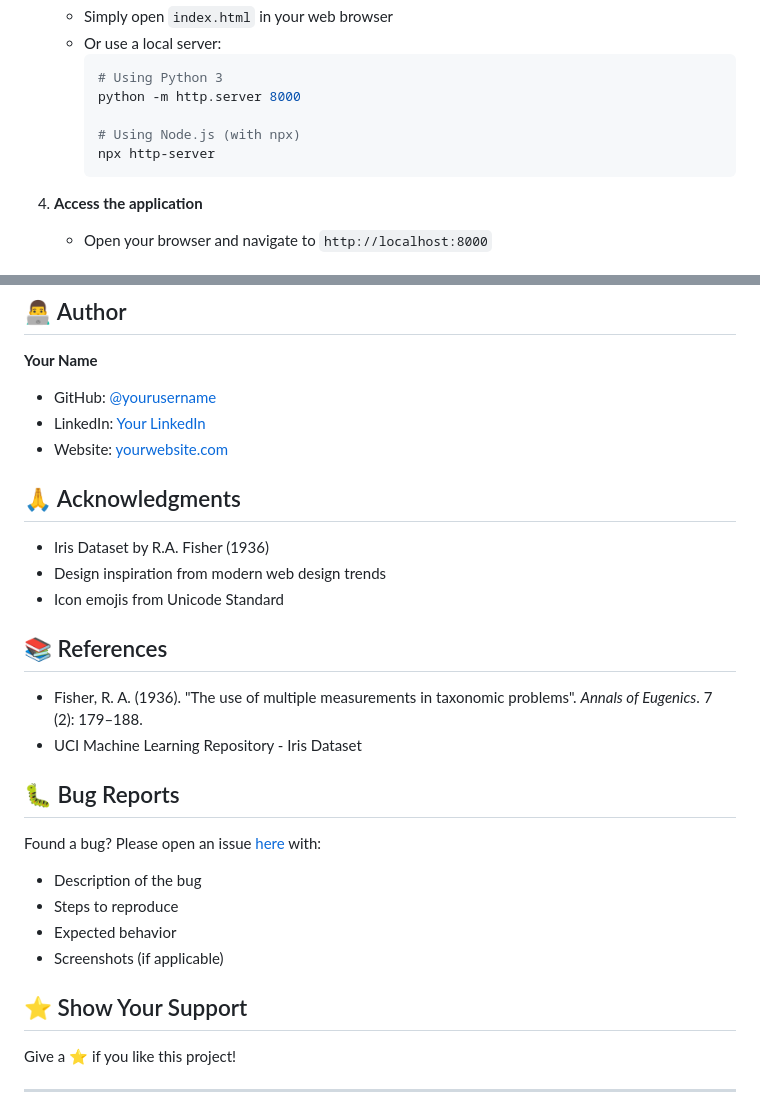
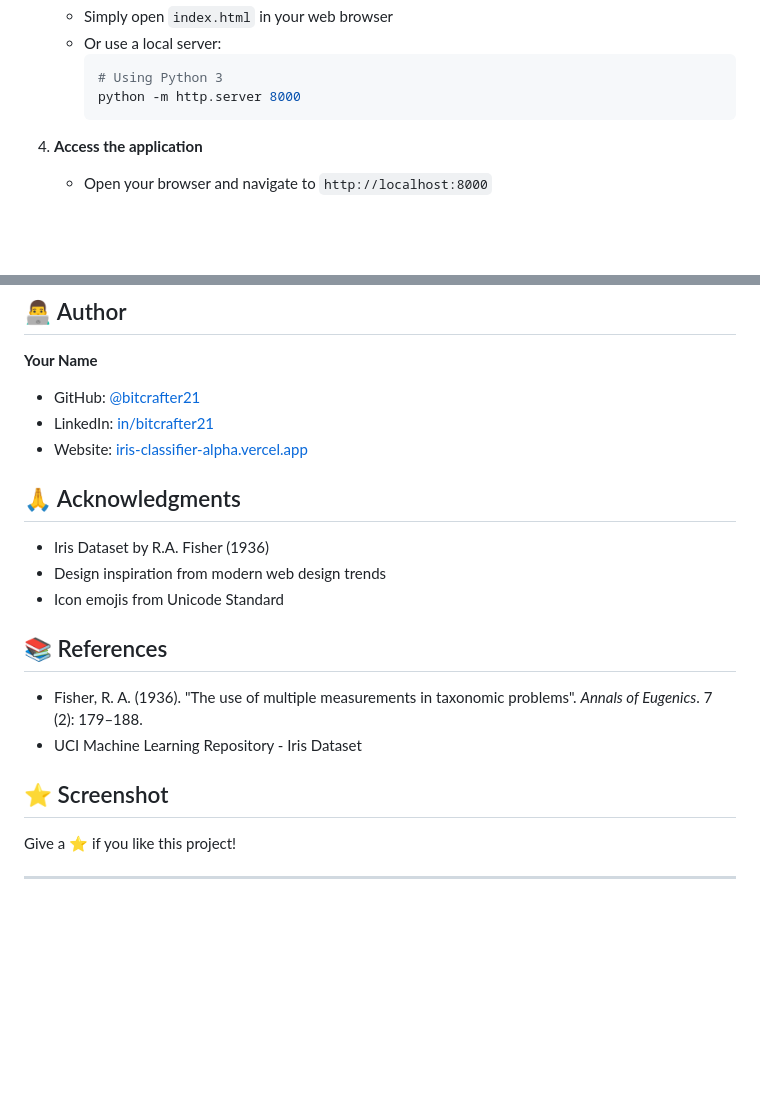
Before and after one commit to bitcrafter21/Iris_Classifier_using_Logistic_regresson, a Markdown page: README.md, 2 parts joined by grey strips. Drawn GitHub-style; blank space fills up the shorter version.

````diff
--- a/README.md
+++ b/README.md
@@ -50,9 +44,6 @@ No prerequisites! This is a standalone HTML file that runs in any modern web bro
      ```bash
      # Using Python 3
      python -m http.server 8000
-
-     # Using Node.js (with npx)
-     npx http-server
      ```
 
 4. **Access the application**
@@ -163,9 +154,9 @@ This project is licensed under the MIT License - see the [LICENSE](LICENSE) file
 ## 👨‍💻 Author
 
 **Your Name**
-- GitHub: [@yourusername](https://github.com/yourusername)
-- LinkedIn: [Your LinkedIn](https://linkedin.com/in/yourprofile)
-- Website: [yourwebsite.com](https://yourwebsite.com)
+- GitHub: [@bitcrafter21](https://github.com/bitcrafter21)
+- LinkedIn: [in/bitcrafter21](https://linkedin.com/in/bitcrafter21)
+- Website: [iris-classifier-alpha.vercel.app](https://iris-classifier-alpha.vercel.app/)
 
 ## 🙏 Acknowledgments
 
@@ -178,15 +169,7 @@ This project is licensed under the MIT License - see the [LICENSE](LICENSE) file
 - Fisher, R. A. (1936). "The use of multiple measurements in taxonomic problems". *Annals of Eugenics*. 7 (2): 179–188.
 - UCI Machine Learning Repository - Iris Dataset
 
-## 🐛 Bug Reports
-
-Found a bug? Please open an issue [here](https://github.com/yourusername/iris-classifier/issues) with:
-- Description of the bug
-- Steps to reproduce
-- Expected behavior
-- Screenshots (if applicable)
-
-## ⭐ Show Your Support
+## ⭐ Screenshot
 
 Give a ⭐️ if you like this project!
 
````
Also changed, not shown: other parts of README.md (+0 -6 lines).
